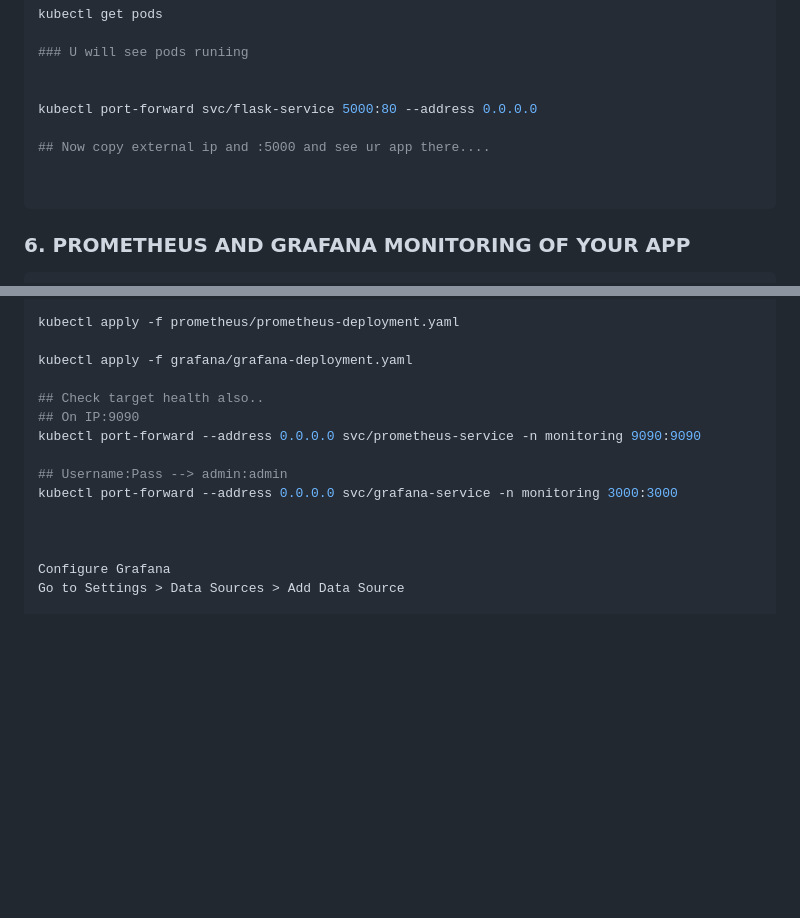
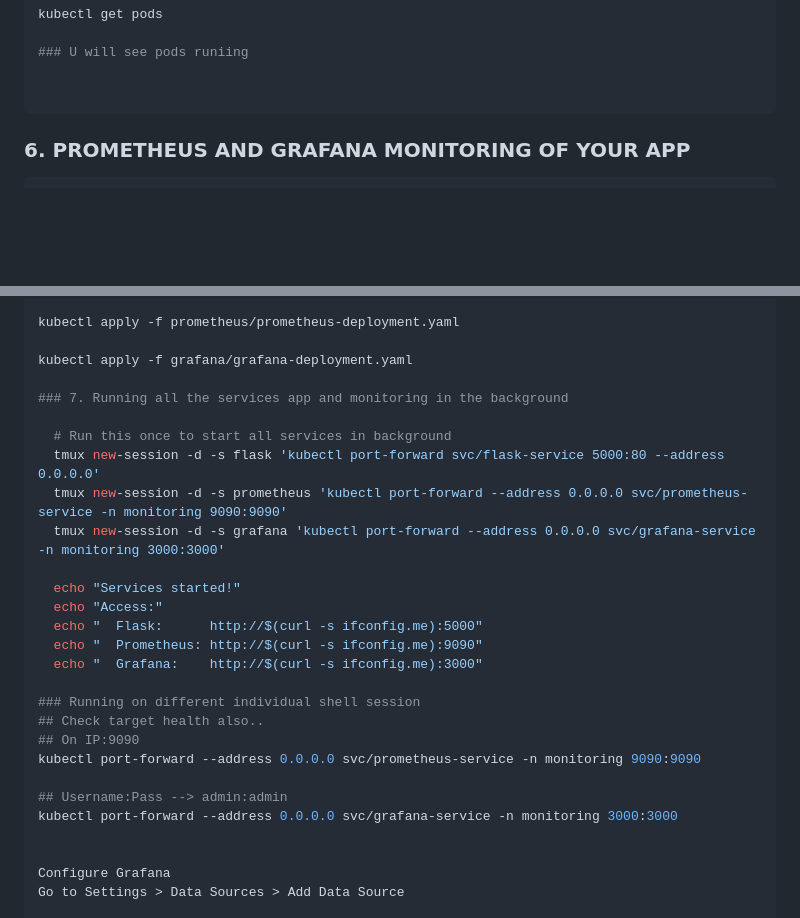
Before and after one commit to andela-Taiwo/Flipkart-Product-Recommender, a Markdown page: wiki.md, 2 parts joined by grey strips. Rendered like a GitHub page; blank space fills up the shorter version.

Commit message:
Revise service monitoring instructions in wiki
Updated instructions for running services in the background using tmux and provided access URLs.

````diff
--- a/wiki.md
+++ b/wiki.md
@@ -171,11 +171,6 @@ kubectl get pods
 ### U will see pods runiing
 
 
-kubectl port-forward svc/flask-service 5000:80 --address 0.0.0.0
-
-## Now copy external ip and :5000 and see ur app there....
-
-
 ```
 
 ### 6. PROMETHEUS AND GRAFANA MONITORING OF YOUR APP
@@ -194,13 +189,26 @@ kubectl apply -f prometheus/prometheus-deployment.yaml
 
 kubectl apply -f grafana/grafana-deployment.yaml
 
+### 7. Running all the services app and monitoring in the background
+
+  # Run this once to start all services in background
+  tmux new-session -d -s flask 'kubectl port-forward svc/flask-service 5000:80 --address 0.0.0.0'
+  tmux new-session -d -s prometheus 'kubectl port-forward --address 0.0.0.0 svc/prometheus-service -n monitoring 9090:9090'
+  tmux new-session -d -s grafana 'kubectl port-forward --address 0.0.0.0 svc/grafana-service -n monitoring 3000:3000'
+
+  echo "Services started!"
+  echo "Access:"
+  echo "  Flask:      http://$(curl -s ifconfig.me):5000"
+  echo "  Prometheus: http://$(curl -s ifconfig.me):9090"
+  echo "  Grafana:    http://$(curl -s ifconfig.me):3000"
+
+### Running on different individual shell session
 ## Check target health also..
 ## On IP:9090
 kubectl port-forward --address 0.0.0.0 svc/prometheus-service -n monitoring 9090:9090
 
 ## Username:Pass --> admin:admin
 kubectl port-forward --address 0.0.0.0 svc/grafana-service -n monitoring 3000:3000
-
 
 
 Configure Grafana
````
